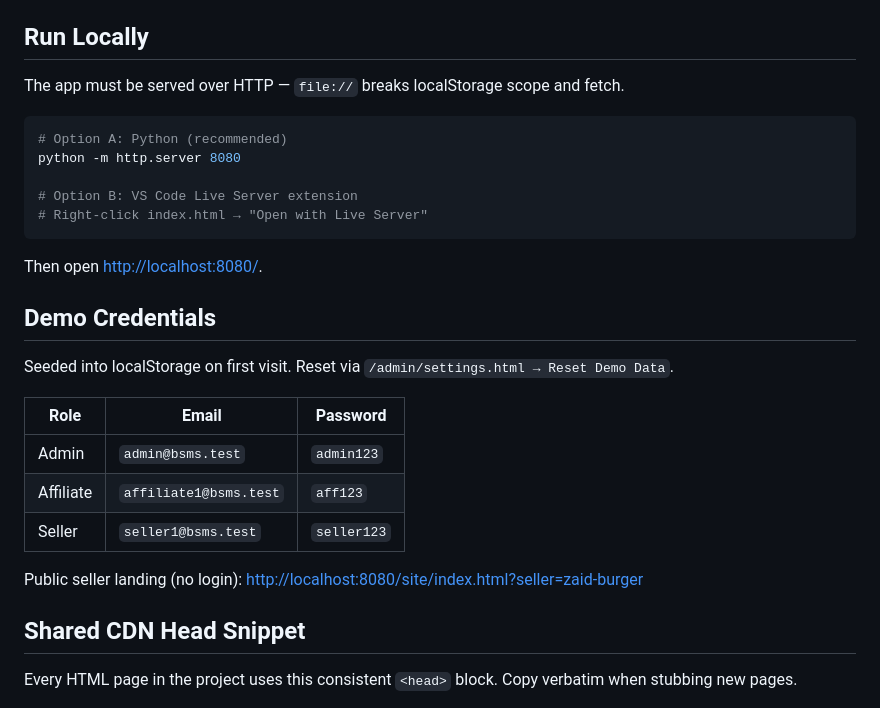
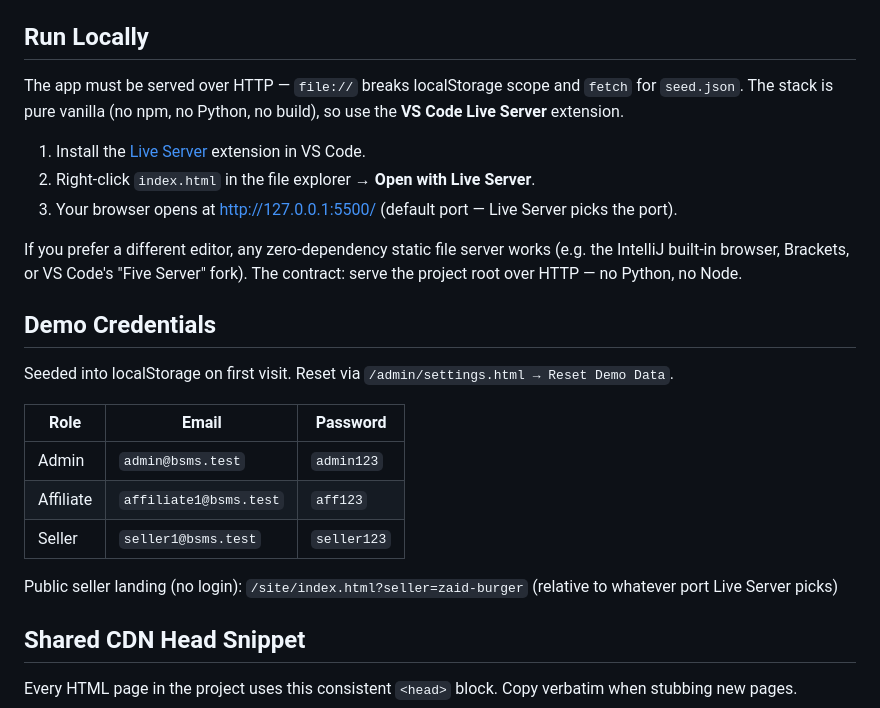
Before and after one commit to Kiyoraka/Project-Burger-Stall-Management-System, a Markdown page: README.md, the part around the change. GitHub-like rendering.

Commit message:
[Docs] README Run-Locally Correction - VS Code Live Server only, drop Python recommendation
=== TECHNICAL CHANGES ===
- README.md: removed python -m http.server 8080 instruction per stack contract clarification (vanilla = no Python, no Node, no build dependencies)
- README.md: promoted VS Code Live Server extension to canonical local-serve method with install link + 3-step instructions + default 5500 port note
- README.md: relaxed Public seller landing demo URL to relative path since Live Server picks port dynamically
- Project Resources/project-plan.md (gitignored): updated locked-decisions and verification sections to match - removed all Python references

=== SESSION CONTEXT ===
Session: Monday May 18, 2026 Day-29 Morning BSMS post-Phase-1 docs correction per Kiyo we only use hardcode vanilla so no python
Company: TNEX Malaysia Sdn Bhd
Story Points: 1 SP
Why: Phase 1 docs drift caught immediately after smoke-test seal. Stack contract was always pure vanilla per locked decisions but README leaked a Python option. Live Server is the right zero-dependency Windows-native answer. Proceeding into Phase 2 now.
Plan: [25/91] README and plan corrected to vanilla-only serve instructions

````diff
--- a/README.md
+++ b/README.md
@@ -14,17 +14,13 @@ A static SaaS prototype for Malaysian burger stall sellers. Sellers subscribe
 
 ## Run Locally
 
-The app must be served over HTTP — `file://` breaks localStorage scope and fetch.
+The app must be served over HTTP — `file://` breaks localStorage scope and `fetch` for `seed.json`. The stack is pure vanilla (no npm, no Python, no build), so use the **VS Code Live Server** extension.
 
-```bash
-# Option A: Python (recommended)
-python -m http.server 8080
+1. Install the [Live Server](https://marketplace.visualstudio.com/items?itemName=ritwickdey.LiveServer) extension in VS Code.
+2. Right-click `index.html` in the file explorer → **Open with Live Server**.
+3. Your browser opens at <http://127.0.0.1:5500/> (default port — Live Server picks the port).
 
-# Option B: VS Code Live Server extension
-# Right-click index.html → "Open with Live Server"
-```
-
-Then open <http://localhost:8080/>.
+If you prefer a different editor, any zero-dependency static file server works (e.g. the IntelliJ built-in browser, Brackets, or VS Code's "Five Server" fork). The contract: serve the project root over HTTP — no Python, no Node.
 
 ## Demo Credentials
 
@@ -36,7 +32,7 @@ Seeded into localStorage on first visit. Reset via `/admin/settings.html → Res
 | Affiliate | `affiliate1@bsms.test` | `aff123` |
 | Seller | `seller1@bsms.test` | `seller123` |
 
-Public seller landing (no login): <http://localhost:8080/site/index.html?seller=zaid-burger>
+Public seller landing (no login): `/site/index.html?seller=zaid-burger` (relative to whatever port Live Server picks)
 
 ## Shared CDN Head Snippet
 
````
